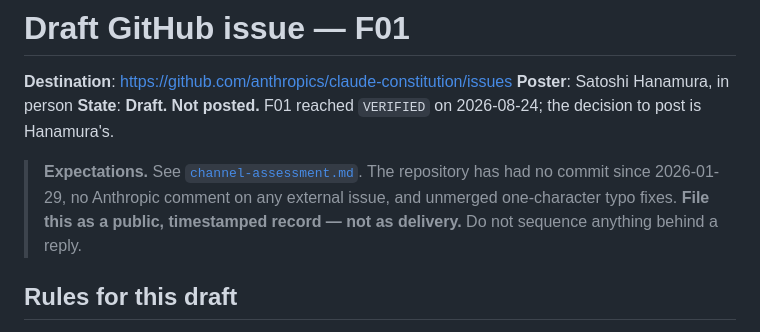
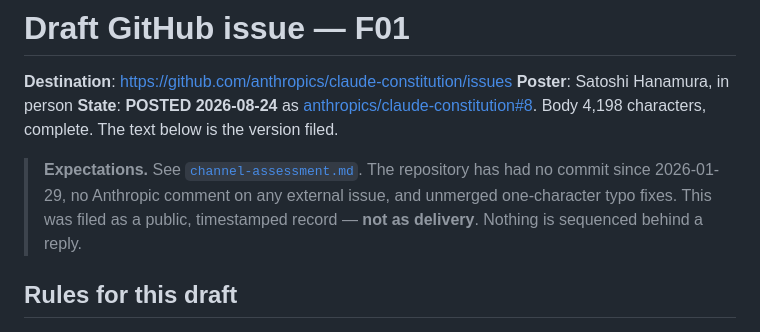
Before and after one commit to HanaTensor/claude-constitution-analysis, a Markdown page: docs/04_deliverables/issue-F01-draft.md, the part around the change. GitHub-like rendering.

```diff
--- a/docs/04_deliverables/issue-F01-draft.md
+++ b/docs/04_deliverables/issue-F01-draft.md
@@ -2,13 +2,14 @@
 
 **Destination**: https://github.com/anthropics/claude-constitution/issues
 **Poster**: Satoshi Hanamura, in person
-**State**: **Draft. Not posted.** F01 reached `VERIFIED` on 2026-08-24; the decision to
-post is Hanamura's.
+**State**: **POSTED 2026-08-24** as
+[anthropics/claude-constitution#8](https://github.com/anthropics/claude-constitution/issues/8).
+Body 4,198 characters, complete. The text below is the version filed.
 
 > **Expectations.** See [`channel-assessment.md`](channel-assessment.md). The repository
 > has had no commit since 2026-01-29, no Anthropic comment on any external issue, and
-> unmerged one-character typo fixes. **File this as a public, timestamped record — not as
-> delivery.** Do not sequence anything behind a reply.
+> unmerged one-character typo fixes. This was filed as a public, timestamped record —
+> **not as delivery**. Nothing is sequenced behind a reply.
 
 ## Rules for this draft
 
```
Also changed, not shown: README.md (+3 -1 lines), log/worklog.md (+40 -0 lines).
